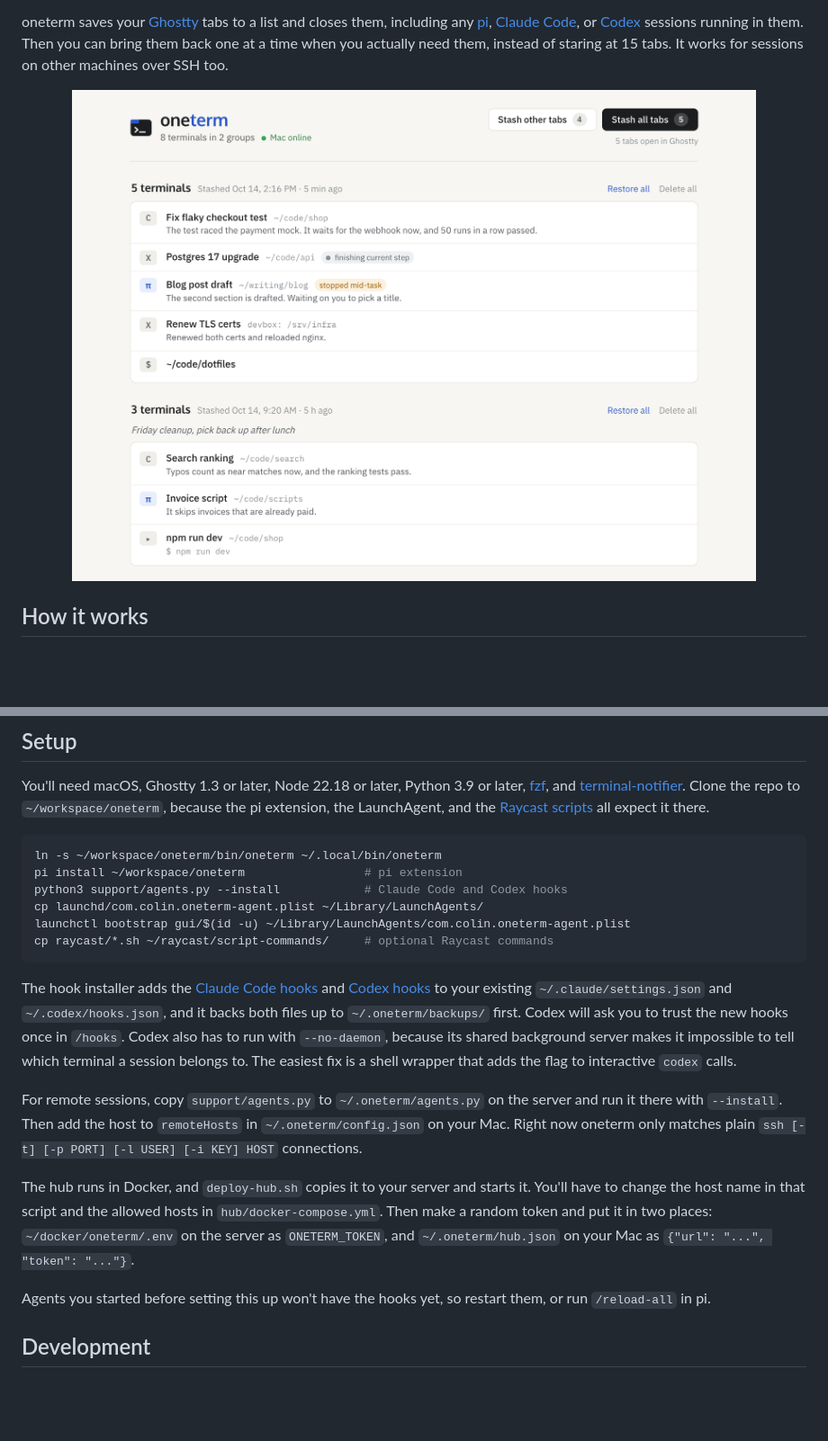
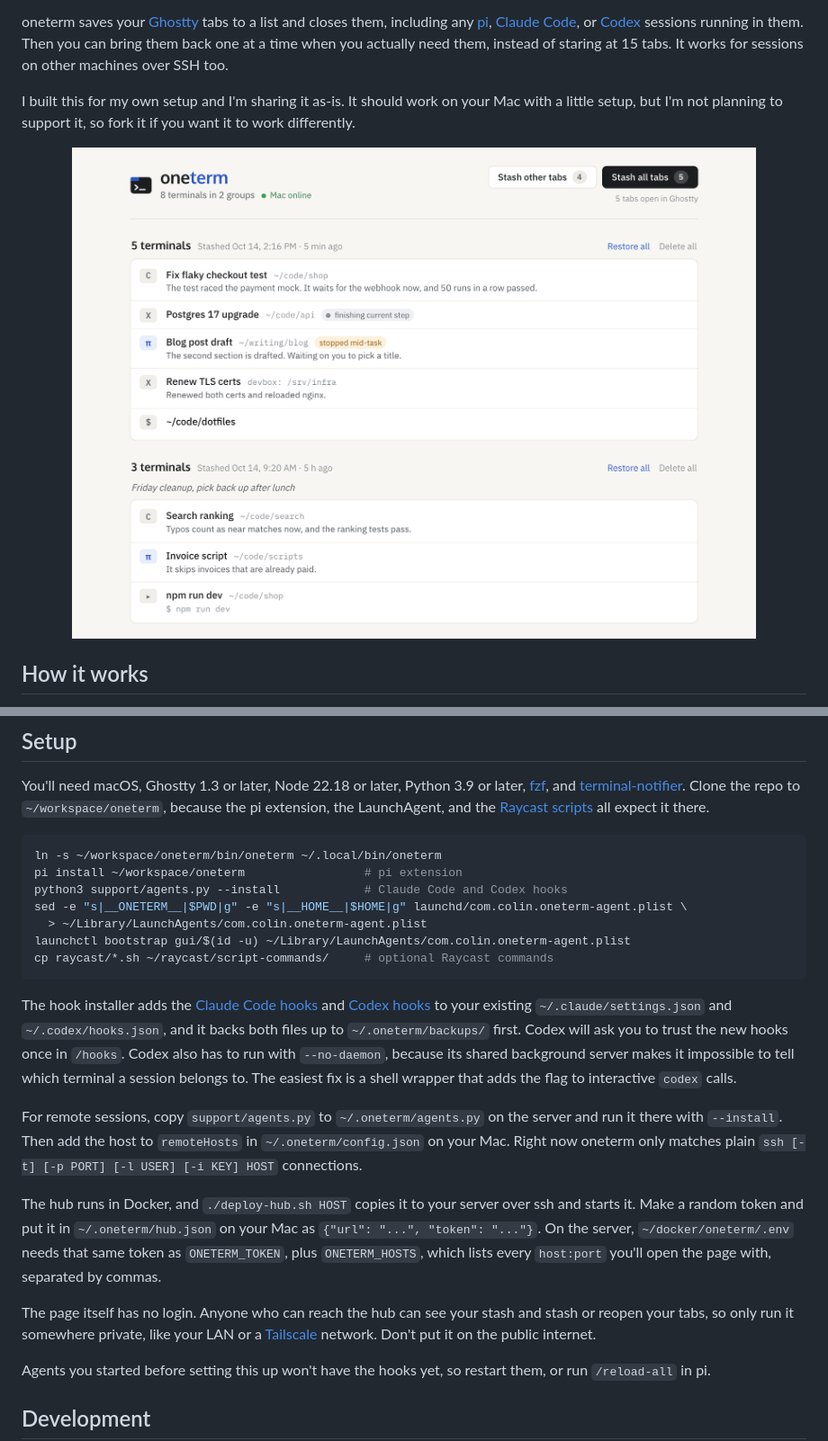
Before and after one commit to masonc15/oneterm, a Markdown page: README.md, 2 parts joined by grey strips. Shown at 90% size. GitHub-like rendering; blank space fills up the shorter version.

Commit message:
document sharing the repo as-is

````diff
--- a/README.md
+++ b/README.md
@@ -9,4 +9,6 @@
 
 oneterm saves your [Ghostty](https://ghostty.org) tabs to a list and closes them, including any [pi](https://pi.dev), [Claude Code](https://code.claude.com/docs/en/overview), or [Codex](https://developers.openai.com/codex/cli) sessions running in them. Then you can bring them back one at a time when you actually need them, instead of staring at 15 tabs. It works for sessions on other machines over SSH too.
 
+I built this for my own setup and I'm sharing it as-is. It should work on your Mac with a little setup, but I'm not planning to support it, so fork it if you want it to work differently.
+
 <p align="center">
@@ -47,7 +49,8 @@ You'll need macOS, Ghostty 1.3 or later, Node 22.18 or later, Python 3.9 or late
 ln -s ~/workspace/oneterm/bin/oneterm ~/.local/bin/oneterm
 pi install ~/workspace/oneterm                 # pi extension
 python3 support/agents.py --install            # Claude Code and Codex hooks
-cp launchd/com.colin.oneterm-agent.plist ~/Library/LaunchAgents/
+sed -e "s|__ONETERM__|$PWD|g" -e "s|__HOME__|$HOME|g" launchd/com.colin.oneterm-agent.plist \
+  > ~/Library/LaunchAgents/com.colin.oneterm-agent.plist
 launchctl bootstrap gui/$(id -u) ~/Library/LaunchAgents/com.colin.oneterm-agent.plist
 cp raycast/*.sh ~/raycast/script-commands/     # optional Raycast commands
 ```
@@ -56,7 +59,9 @@ The hook installer adds the [Claude Code hooks](https://code.claude.com/docs/en/
 
 For remote sessions, copy `support/agents.py` to `~/.oneterm/agents.py` on the server and run it there with `--install`. Then add the host to `remoteHosts` in `~/.oneterm/config.json` on your Mac. Right now oneterm only matches plain `ssh [-t] [-p PORT] [-l USER] [-i KEY] HOST` connections.
 
-The hub runs in Docker, and `deploy-hub.sh` copies it to your server and starts it. You'll have to change the host name in that script and the allowed hosts in `hub/docker-compose.yml`. Then make a random token and put it in two places: `~/docker/oneterm/.env` on the server as `ONETERM_TOKEN`, and `~/.oneterm/hub.json` on your Mac as `{"url": "...", "token": "..."}`.
+The hub runs in Docker, and `./deploy-hub.sh HOST` copies it to your server over ssh and starts it. Make a random token and put it in `~/.oneterm/hub.json` on your Mac as `{"url": "...", "token": "..."}`. On the server, `~/docker/oneterm/.env` needs that same token as `ONETERM_TOKEN`, plus `ONETERM_HOSTS`, which lists every `host:port` you'll open the page with, separated by commas.
+
+The page itself has no login. Anyone who can reach the hub can see your stash and stash or reopen your tabs, so only run it somewhere private, like your LAN or a [Tailscale](https://tailscale.com) network. Don't put it on the public internet.
 
 Agents you started before setting this up won't have the hooks yet, so restart them, or run `/reload-all` in pi.
 
````
Also changed, not shown: other parts of README.md (+1 -1 lines).
